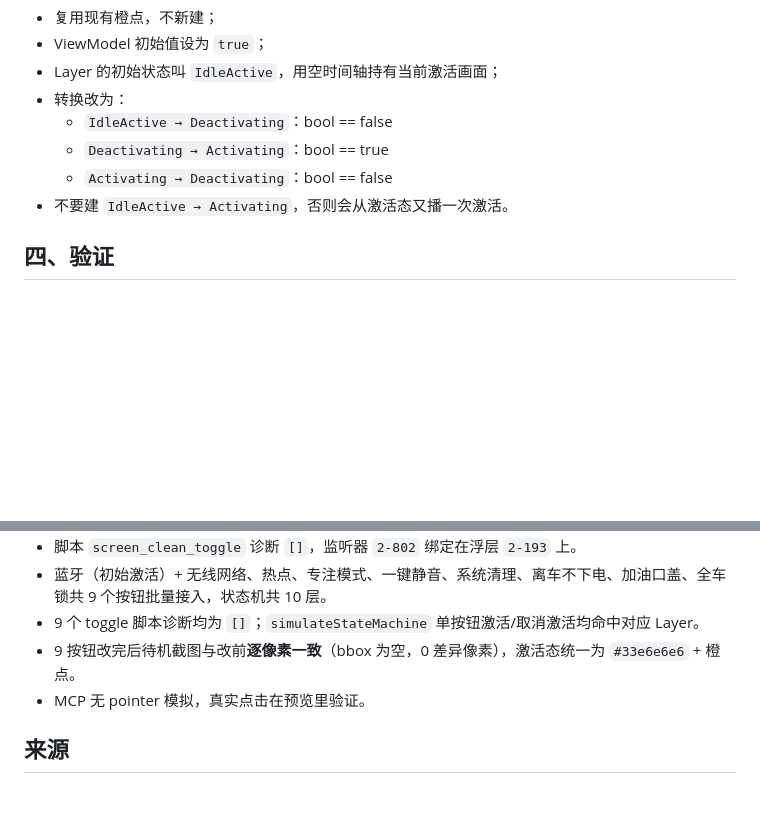
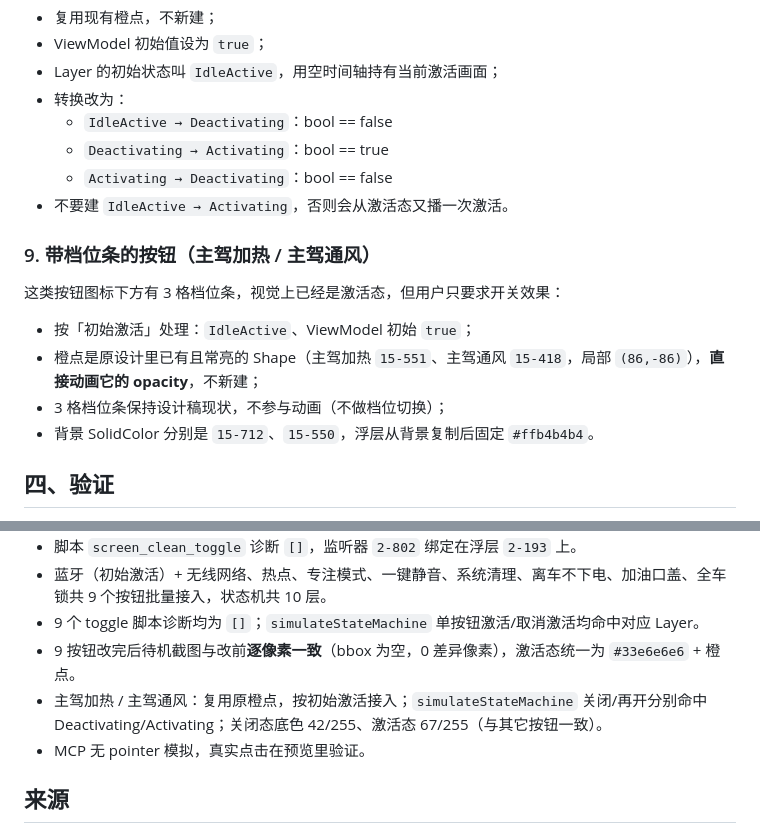
Before and after one commit to Simiely/rive-tips, a Markdown page: docs/按钮开关与按压动效.md, 2 parts joined by grey strips. Rendered like a GitHub page; blank space fills up the shorter version.

Commit message:
docs: 主驾加热/通风接入记录（v1.3.2）

```diff
--- a/docs/按钮开关与按压动效.md
+++ b/docs/按钮开关与按压动效.md
@@ -216,6 +216,15 @@ Deactivating ──(bool == true)──> Activating
   - `Activating → Deactivating`：bool == false
 - 不要建 `IdleActive → Activating`，否则会从激活态又播一次激活。
 
+### 9. 带档位条的按钮（主驾加热 / 主驾通风）
+
+这类按钮图标下方有 3 格档位条，视觉上已经是激活态，但用户只要求开关效果：
+
+- 按「初始激活」处理：`IdleActive`、ViewModel 初始 `true`；
+- 橙点是原设计里已有且常亮的 Shape（主驾加热 `15-551`、主驾通风 `15-418`，局部 `(86,-86)`），**直接动画它的 opacity**，不新建；
+- 3 格档位条保持设计稿现状，不参与动画（不做档位切换）；
+- 背景 SolidColor 分别是 `15-712`、`15-550`，浮层从背景复制后固定 `#ffb4b4b4`。
+
 ## 四、验证
 
 1. **时长**：动画 fps 60、duration 30、loop 0；`simulateStateMachine` 激活应约 30 帧完成。
@@ -286,6 +295,7 @@ Deactivating ──(bool == true)──> Activating
 - 蓝牙（初始激活）+ 无线网络、热点、专注模式、一键静音、系统清理、离车不下电、加油口盖、全车锁共 9 个按钮批量接入，状态机共 10 层。
 - 9 个 toggle 脚本诊断均为 `[]`；`simulateStateMachine` 单按钮激活/取消激活均命中对应 Layer。
 - 9 按钮改完后待机截图与改前**逐像素一致**（bbox 为空，0 差异像素），激活态统一为 `#33e6e6e6` + 橙点。
+- 主驾加热 / 主驾通风：复用原橙点，按初始激活接入；`simulateStateMachine` 关闭/再开分别命中 Deactivating/Activating；关闭态底色 42/255、激活态 67/255（与其它按钮一致）。
 - MCP 无 pointer 模拟，真实点击在预览里验证。
 
 ## 来源
```
Also changed, not shown: CHANGELOG.md (+15 -0 lines), 1 other file.
